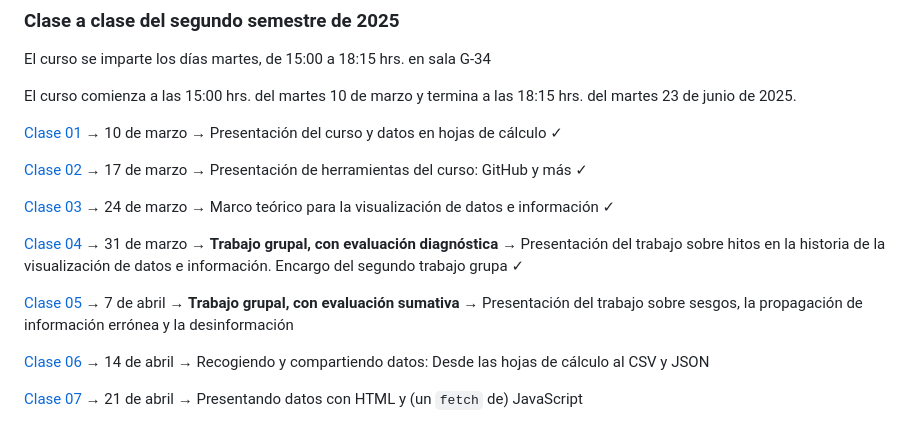
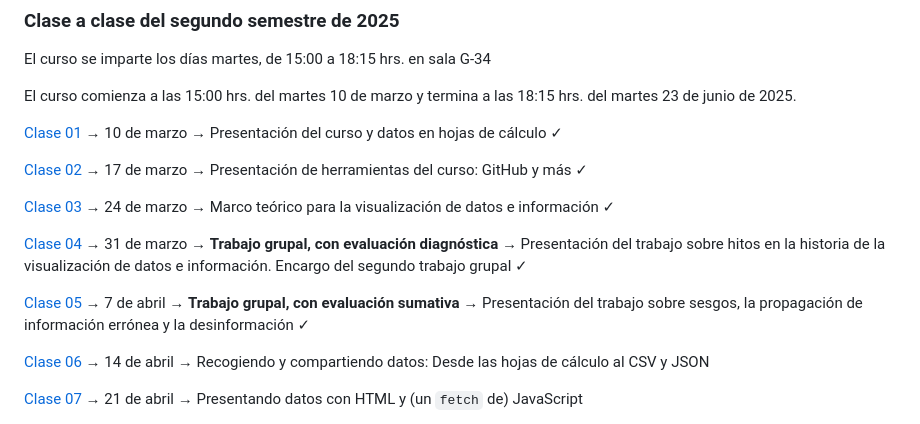
Before and after one commit to profesorfaco/troncal, a Markdown page: README.md, the part around the change. Drawn GitHub-style.

Commit message:
Fix formatting in class descriptions in README

```diff
--- a/README.md
+++ b/README.md
@@ -48,9 +48,9 @@ El curso comienza a las 15:00 hrs. del martes 10 de marzo y termina a las 18:15
 
 [Clase 03](https://github.com/profesorfaco/troncal/tree/main/clase-03) → 24 de marzo → Marco teórico para la visualización de datos e información ✓
 
-[Clase 04](https://github.com/profesorfaco/troncal/tree/main/clase-04) → 31 de marzo → **Trabajo grupal, con evaluación diagnóstica** → Presentación del trabajo sobre hitos en la historia de la visualización de datos e información. Encargo del segundo trabajo grupa  ✓
+[Clase 04](https://github.com/profesorfaco/troncal/tree/main/clase-04) → 31 de marzo → **Trabajo grupal, con evaluación diagnóstica** → Presentación del trabajo sobre hitos en la historia de la visualización de datos e información. Encargo del segundo trabajo grupal  ✓
 
-[Clase 05](https://github.com/profesorfaco/troncal/tree/main/clase-05) → 7 de abril → **Trabajo grupal, con evaluación sumativa** → Presentación del trabajo sobre sesgos, la propagación de información errónea y la desinformación
+[Clase 05](https://github.com/profesorfaco/troncal/tree/main/clase-05) → 7 de abril → **Trabajo grupal, con evaluación sumativa** → Presentación del trabajo sobre sesgos, la propagación de información errónea y la desinformación ✓
 
 [Clase 06](https://github.com/profesorfaco/troncal/tree/main/clase-06) → 14 de abril → Recogiendo y compartiendo datos: Desde las hojas de cálculo al CSV y JSON
 
```
